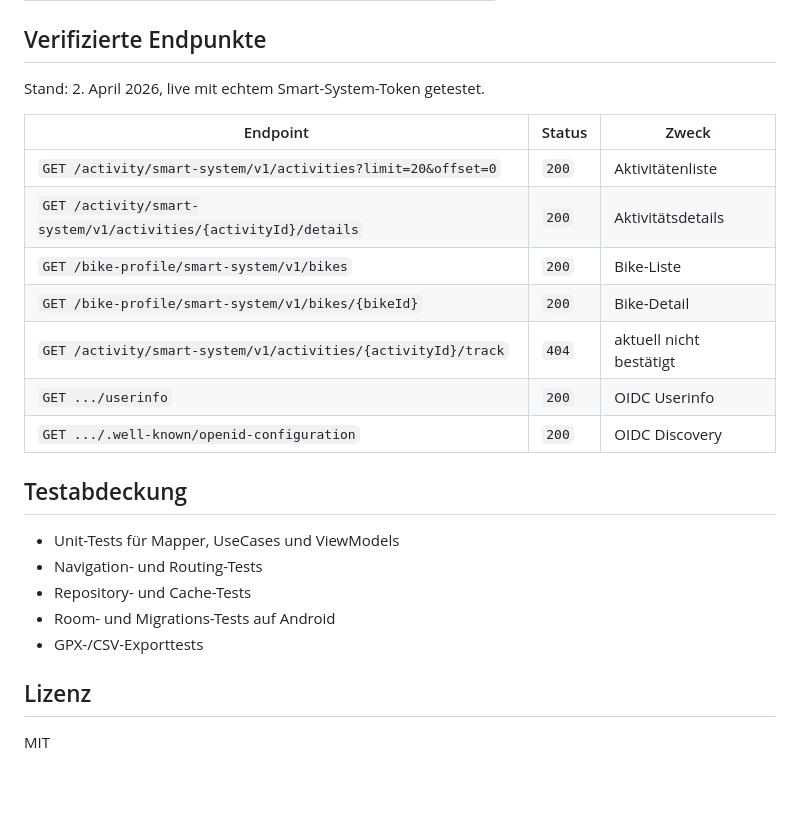
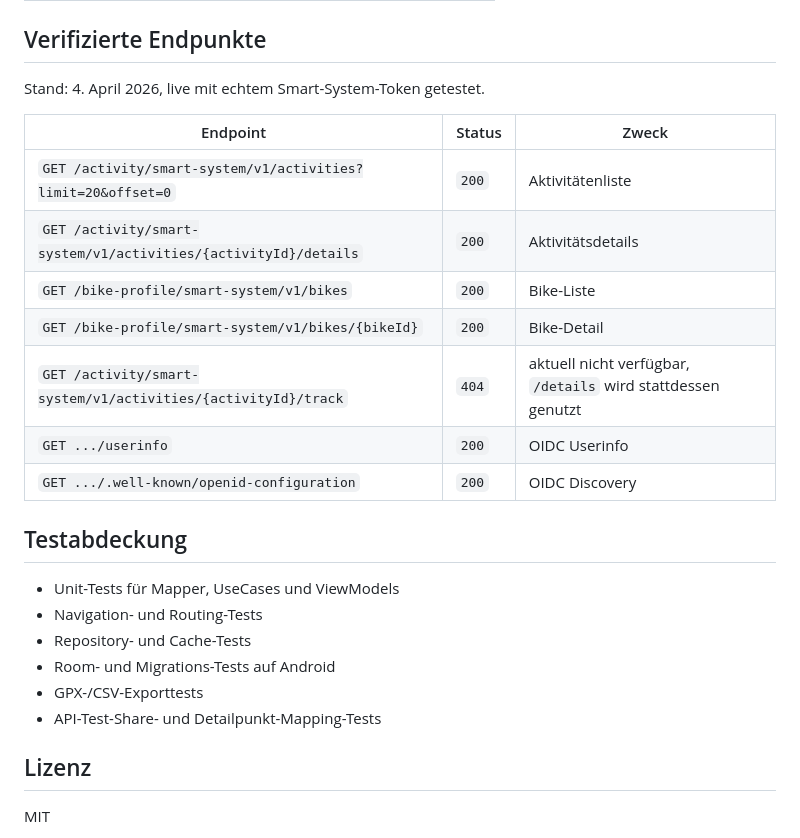
Before and after one commit to meuse24/M24BikeStats, a Markdown page: README.md, the part around one of its changes. Rendered like a GitHub page; blank space fills up the shorter version.

```diff
--- a/README.md
+++ b/README.md
@@ -90,7 +100,7 @@ Mehr Projektdetails: [CLAUDE.md](CLAUDE.md)
 
 ## Verifizierte Endpunkte
 
-Stand: 2. April 2026, live mit echtem Smart-System-Token getestet.
+Stand: 4. April 2026, live mit echtem Smart-System-Token getestet.
 
 | Endpoint | Status | Zweck |
 |---|---|---|
@@ -98,7 +108,7 @@ Stand: 2. April 2026, live mit echtem Smart-System-Token getestet.
 | `GET /activity/smart-system/v1/activities/{activityId}/details` | `200` | Aktivitätsdetails |
 | `GET /bike-profile/smart-system/v1/bikes` | `200` | Bike-Liste |
 | `GET /bike-profile/smart-system/v1/bikes/{bikeId}` | `200` | Bike-Detail |
-| `GET /activity/smart-system/v1/activities/{activityId}/track` | `404` | aktuell nicht bestätigt |
+| `GET /activity/smart-system/v1/activities/{activityId}/track` | `404` | aktuell nicht verfügbar, `/details` wird stattdessen genutzt |
 | `GET .../userinfo` | `200` | OIDC Userinfo |
 | `GET .../.well-known/openid-configuration` | `200` | OIDC Discovery |
 
@@ -109,6 +119,7 @@ Stand: 2. April 2026, live mit echtem Smart-System-Token getestet.
 - Repository- und Cache-Tests
 - Room- und Migrations-Tests auf Android
 - GPX-/CSV-Exporttests
+- API-Test-Share- und Detailpunkt-Mapping-Tests
 
 ## Lizenz
 
```
Also changed, not shown: other parts of README.md (+12 -2 lines), CLAUDE.md (+13 -5 lines).
